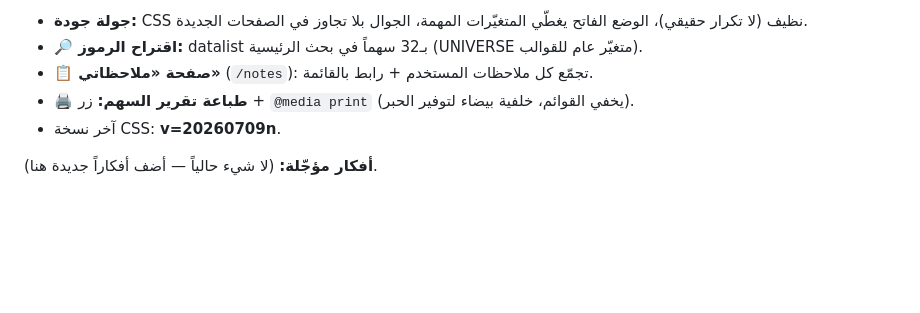
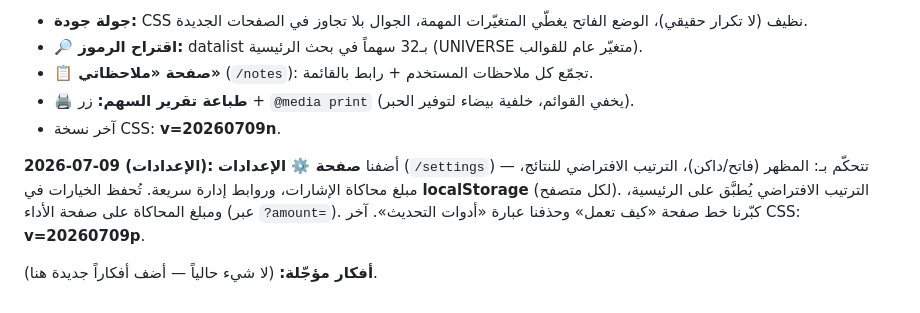
Before and after one commit to alasiri9/stock-analysis-platform, a Markdown page: المنصة الأمريكية.md, the part around the change. Rendered like a GitHub page; blank space fills up the shorter version.

Commit message:
تحديث ملف الذاكرة: صفحة الإعدادات

```diff
--- a/المنصة الأمريكية.md
+++ b/المنصة الأمريكية.md
@@ -149,4 +149,6 @@ AAPL, MSFT, NVDA, GOOGL, AMZN, META, TSLA, AMD, NFLX, JPM, V, WMT, UNH, JNJ, XOM
 - **🖨️ طباعة تقرير السهم:** زر + `@media print` (يخفي القوائم، خلفية بيضاء لتوفير الحبر).
 - آخر نسخة CSS: **v=20260709n**.
 
+**2026-07-09 (الإعدادات):** أضفنا **صفحة ⚙️ الإعدادات** (`/settings`) — تتحكّم بـ: المظهر (فاتح/داكن)، الترتيب الافتراضي للنتائج، مبلغ محاكاة الإشارات، وروابط إدارة سريعة. تُحفظ الخيارات في **localStorage** (لكل متصفح). الترتيب الافتراضي يُطبَّق على الرئيسية، ومبلغ المحاكاة على صفحة الأداء (عبر `?amount=`). كبّرنا خط صفحة «كيف تعمل» وحذفنا عبارة «أدوات التحديث». آخر CSS: **v=20260709p**.
+
 **أفكار مؤجّلة:** (لا شيء حالياً — أضف أفكاراً جديدة هنا).
```
